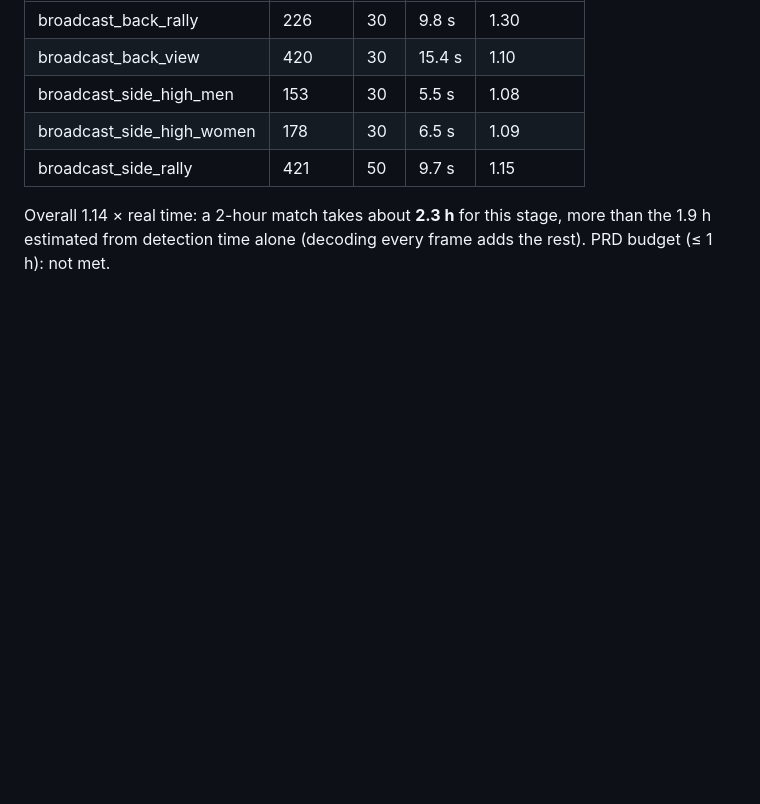
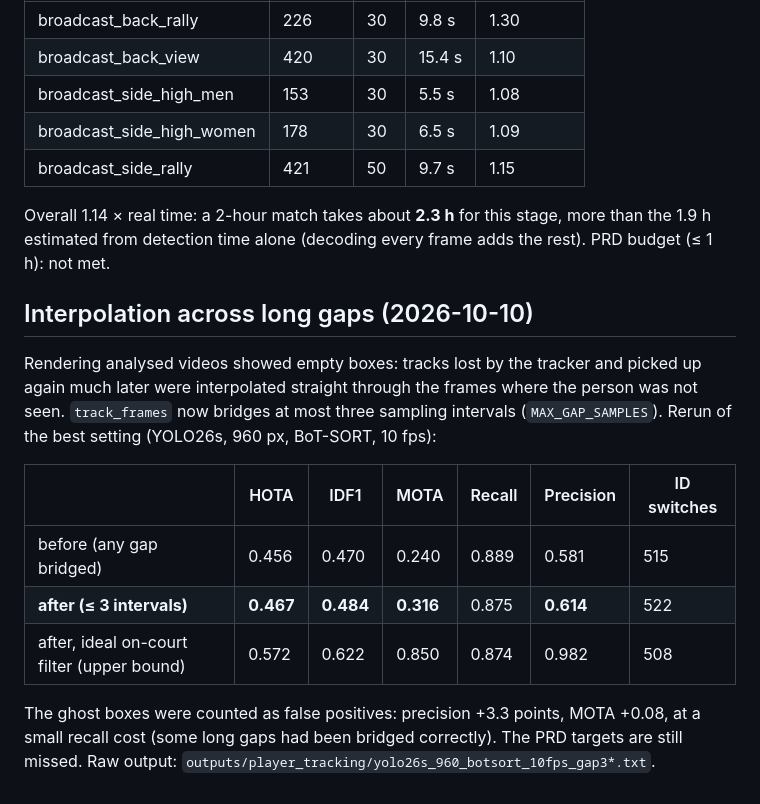
Before and after one commit to DL-Volleyball-Analysis/volleyball-analysis, a Markdown page: docs/results/player-tracking.md, the part around the change. Rendered like a GitHub page; blank space fills up the shorter version.

```diff
--- a/docs/results/player-tracking.md
+++ b/docs/results/player-tracking.md
@@ -77,3 +77,18 @@ on the 5 evaluation clips, decoding included (M1 Pro CPU):
 
 Overall 1.14 × real time: a 2-hour match takes about **2.3 h** for this stage, more than the 1.9 h
 estimated from detection time alone (decoding every frame adds the rest). PRD budget (≤ 1 h): not met.
+
+## Interpolation across long gaps (2026-10-10)
+Rendering analysed videos showed empty boxes: tracks lost by the tracker and picked up again much later were
+interpolated straight through the frames where the person was not seen. `track_frames` now bridges at most
+three sampling intervals (`MAX_GAP_SAMPLES`). Rerun of the best setting (YOLO26s, 960 px, BoT-SORT, 10 fps):
+
+| | HOTA | IDF1 | MOTA | Recall | Precision | ID switches |
+|---|---|---|---|---|---|---|
+| before (any gap bridged) | 0.456 | 0.470 | 0.240 | 0.889 | 0.581 | 515 |
+| **after (≤ 3 intervals)** | **0.467** | **0.484** | **0.316** | 0.875 | **0.614** | 522 |
+| after, ideal on-court filter (upper bound) | 0.572 | 0.622 | 0.850 | 0.874 | 0.982 | 508 |
+
+The ghost boxes were counted as false positives: precision +3.3 points, MOTA +0.08, at a small recall cost
+(some long gaps had been bridged correctly). The PRD targets are still missed. Raw output:
+`outputs/player_tracking/yolo26s_960_botsort_10fps_gap3*.txt`.
```
Also changed, not shown: README.md (+2 -2 lines).
